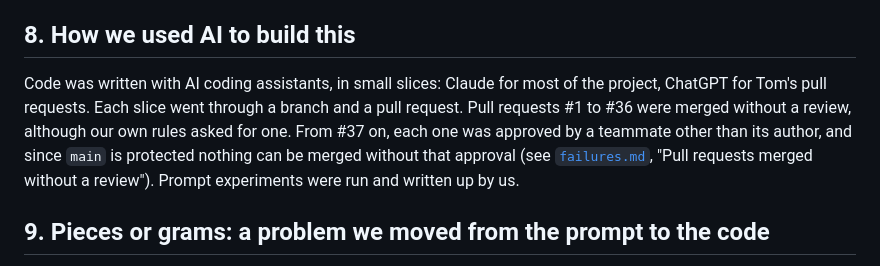
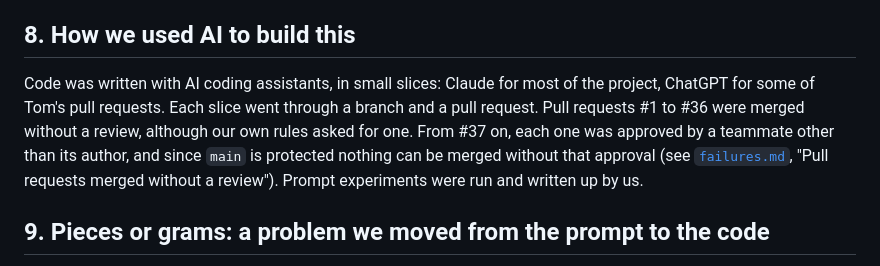
Before and after one commit to Matdimon90/student-meal-planner, a Markdown page: docs/decisions.md, the part around the change. Drawn GitHub-style.

Commit message:
Say that ChatGPT prepared some of Tom's pull requests in decision 8
Clarified the use of AI coding assistants in the project documentation.

```diff
--- a/docs/decisions.md
+++ b/docs/decisions.md
@@ -36,7 +36,7 @@ Each plan costs real money in model calls. When `ACCESS_CODE` is set on the serv
 
 ## 8. How we used AI to build this
 
-Code was written with AI coding assistants, in small slices: Claude for most of the project, ChatGPT for Tom's pull requests. Each slice went through a branch and a pull request. Pull requests #1 to #36 were merged without a review, although our own rules asked for one. From #37 on, each one was approved by a teammate other than its author, and since `main` is protected nothing can be merged without that approval (see [`failures.md`](failures.md), "Pull requests merged without a review"). Prompt experiments were run and written up by us.
+Code was written with AI coding assistants, in small slices: Claude for most of the project, ChatGPT for some of Tom's pull requests. Each slice went through a branch and a pull request. Pull requests #1 to #36 were merged without a review, although our own rules asked for one. From #37 on, each one was approved by a teammate other than its author, and since `main` is protected nothing can be merged without that approval (see [`failures.md`](failures.md), "Pull requests merged without a review"). Prompt experiments were run and written up by us.
 
 ## 9. Pieces or grams: a problem we moved from the prompt to the code
 
```
